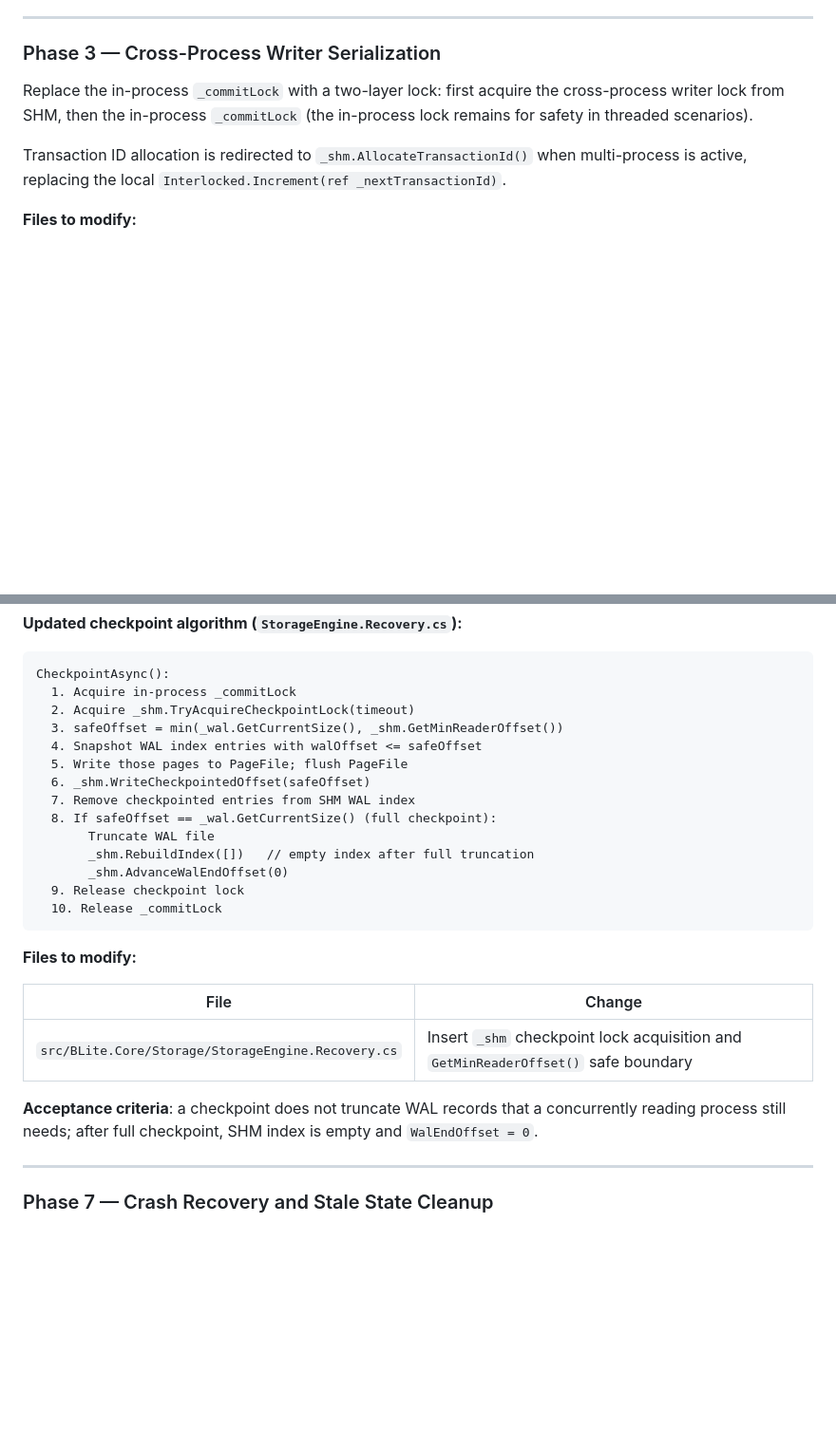
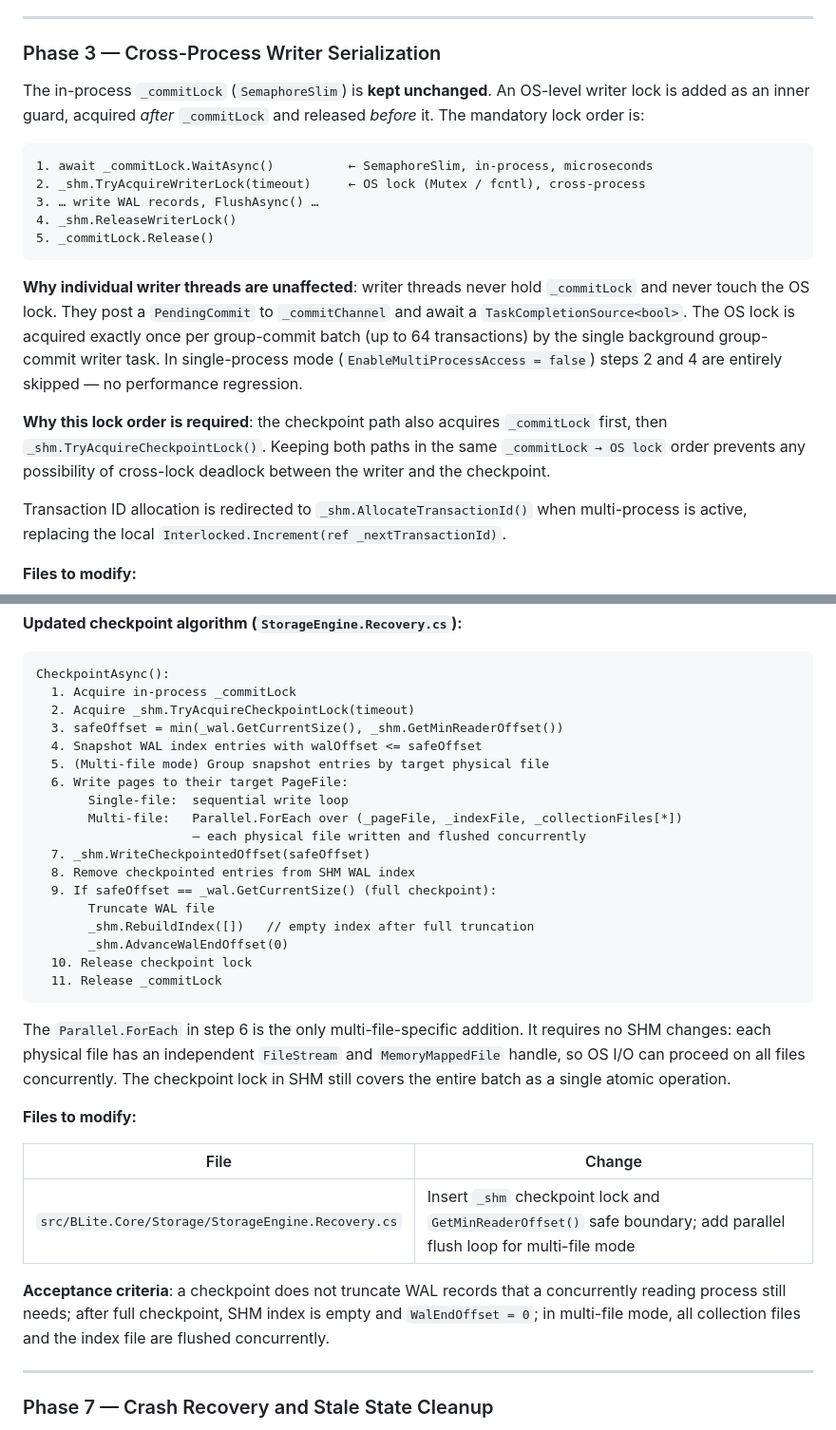
Before and after one commit to EntglDb/BLite, a Markdown page: roadmap/v5/MULTI_PROCESS_WAL.md, 2 parts joined by grey strips. Shown at 95% size. Drawn GitHub-style; blank space fills up the shorter version.

````diff
--- a/roadmap/v5/MULTI_PROCESS_WAL.md
+++ b/roadmap/v5/MULTI_PROCESS_WAL.md
@@ -241,7 +287,19 @@ public sealed class WalSharedMemory : IDisposable
 
 ### Phase 3 — Cross-Process Writer Serialization
 
-Replace the in-process `_commitLock` with a two-layer lock: first acquire the cross-process writer lock from SHM, then the in-process `_commitLock` (the in-process lock remains for safety in threaded scenarios).
+The in-process `_commitLock` (`SemaphoreSlim`) is **kept unchanged**. An OS-level writer lock is added as an inner guard, acquired *after* `_commitLock` and released *before* it. The mandatory lock order is:
+
+```
+1. await _commitLock.WaitAsync()          ← SemaphoreSlim, in-process, microseconds
+2. _shm.TryAcquireWriterLock(timeout)     ← OS lock (Mutex / fcntl), cross-process
+3. … write WAL records, FlushAsync() …
+4. _shm.ReleaseWriterLock()
+5. _commitLock.Release()
+```
+
+**Why individual writer threads are unaffected**: writer threads never hold `_commitLock` and never touch the OS lock. They post a `PendingCommit` to `_commitChannel` and await a `TaskCompletionSource<bool>`. The OS lock is acquired exactly once per group-commit batch (up to 64 transactions) by the single background group-commit writer task. In single-process mode (`EnableMultiProcessAccess = false`) steps 2 and 4 are entirely skipped — no performance regression.
+
+**Why this lock order is required**: the checkpoint path also acquires `_commitLock` first, then `_shm.TryAcquireCheckpointLock()`. Keeping both paths in the same `_commitLock → OS lock` order prevents any possibility of cross-lock deadlock between the writer and the checkpoint.
 
 Transaction ID allocation is redirected to `_shm.AllocateTransactionId()` when multi-process is active, replacing the local `Interlocked.Increment(ref _nextTransactionId)`.
 
@@ -331,24 +389,30 @@ CheckpointAsync():
   2. Acquire _shm.TryAcquireCheckpointLock(timeout)
   3. safeOffset = min(_wal.GetCurrentSize(), _shm.GetMinReaderOffset())
   4. Snapshot WAL index entries with walOffset <= safeOffset
-  5. Write those pages to PageFile; flush PageFile
-  6. _shm.WriteCheckpointedOffset(safeOffset)
-  7. Remove checkpointed entries from SHM WAL index
-  8. If safeOffset == _wal.GetCurrentSize() (full checkpoint):
+  5. (Multi-file mode) Group snapshot entries by target physical file
+  6. Write pages to their target PageFile:
+       Single-file:  sequential write loop
+       Multi-file:   Parallel.ForEach over (_pageFile, _indexFile, _collectionFiles[*])
+                     — each physical file written and flushed concurrently
+  7. _shm.WriteCheckpointedOffset(safeOffset)
+  8. Remove checkpointed entries from SHM WAL index
+  9. If safeOffset == _wal.GetCurrentSize() (full checkpoint):
        Truncate WAL file
        _shm.RebuildIndex([])   // empty index after full truncation
        _shm.AdvanceWalEndOffset(0)
-  9. Release checkpoint lock
-  10. Release _commitLock
+  10. Release checkpoint lock
+  11. Release _commitLock
 ```
+
+The `Parallel.ForEach` in step 6 is the only multi-file-specific addition. It requires no SHM changes: each physical file has an independent `FileStream` and `MemoryMappedFile` handle, so OS I/O can proceed on all files concurrently. The checkpoint lock in SHM still covers the entire batch as a single atomic operation.
 
 **Files to modify:**
 
 | File | Change |
 |------|--------|
-| `src/BLite.Core/Storage/StorageEngine.Recovery.cs` | Insert `_shm` checkpoint lock acquisition and `GetMinReaderOffset()` safe boundary |
+| `src/BLite.Core/Storage/StorageEngine.Recovery.cs` | Insert `_shm` checkpoint lock and `GetMinReaderOffset()` safe boundary; add parallel flush loop for multi-file mode |
 
-**Acceptance criteria**: a checkpoint does not truncate WAL records that a concurrently reading process still needs; after full checkpoint, SHM index is empty and `WalEndOffset = 0`.
+**Acceptance criteria**: a checkpoint does not truncate WAL records that a concurrently reading process still needs; after full checkpoint, SHM index is empty and `WalEndOffset = 0`; in multi-file mode, all collection files and the index file are flushed concurrently.
 
 ---
 
````
Also changed, not shown: other parts of roadmap/v5/MULTI_PROCESS_WAL.md (+46 -0 lines).
